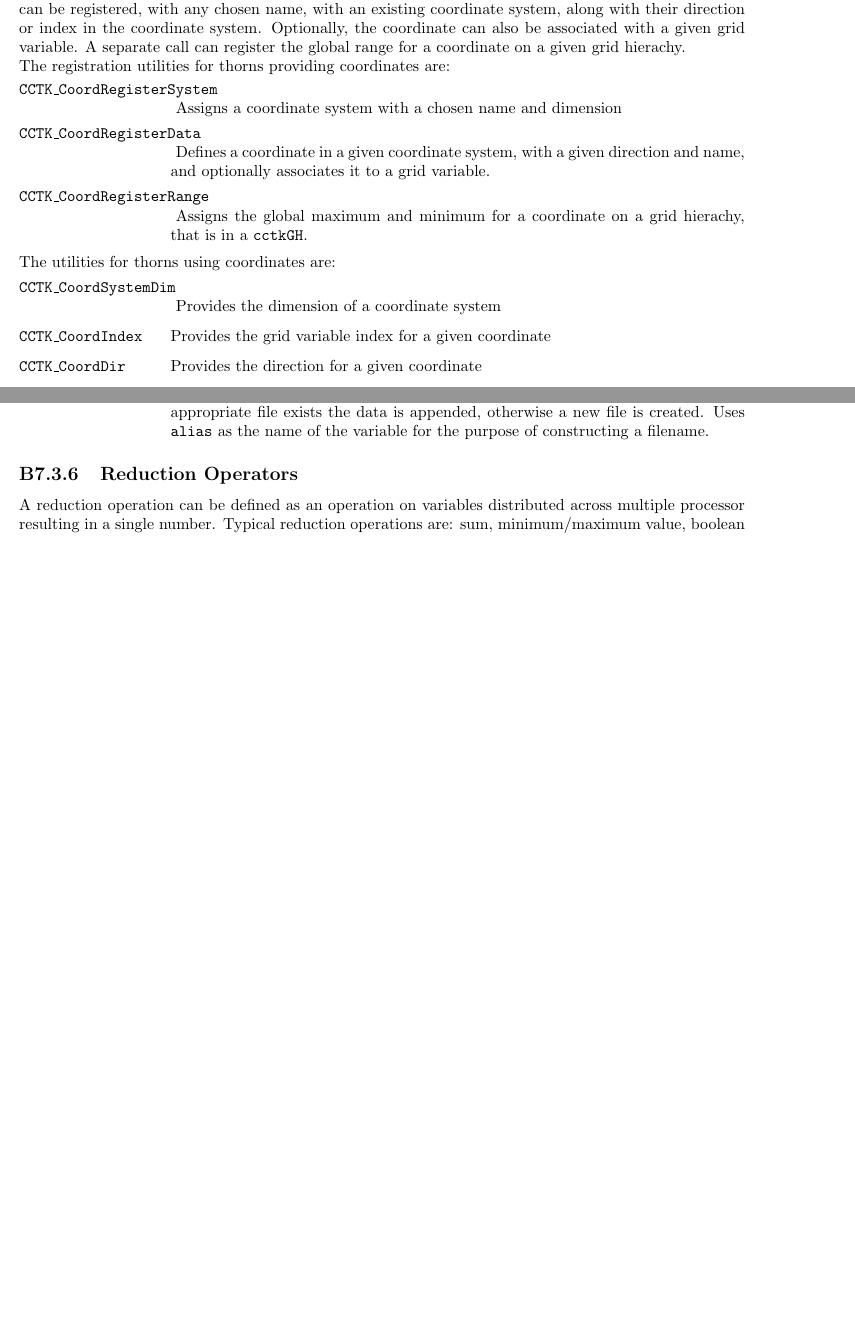
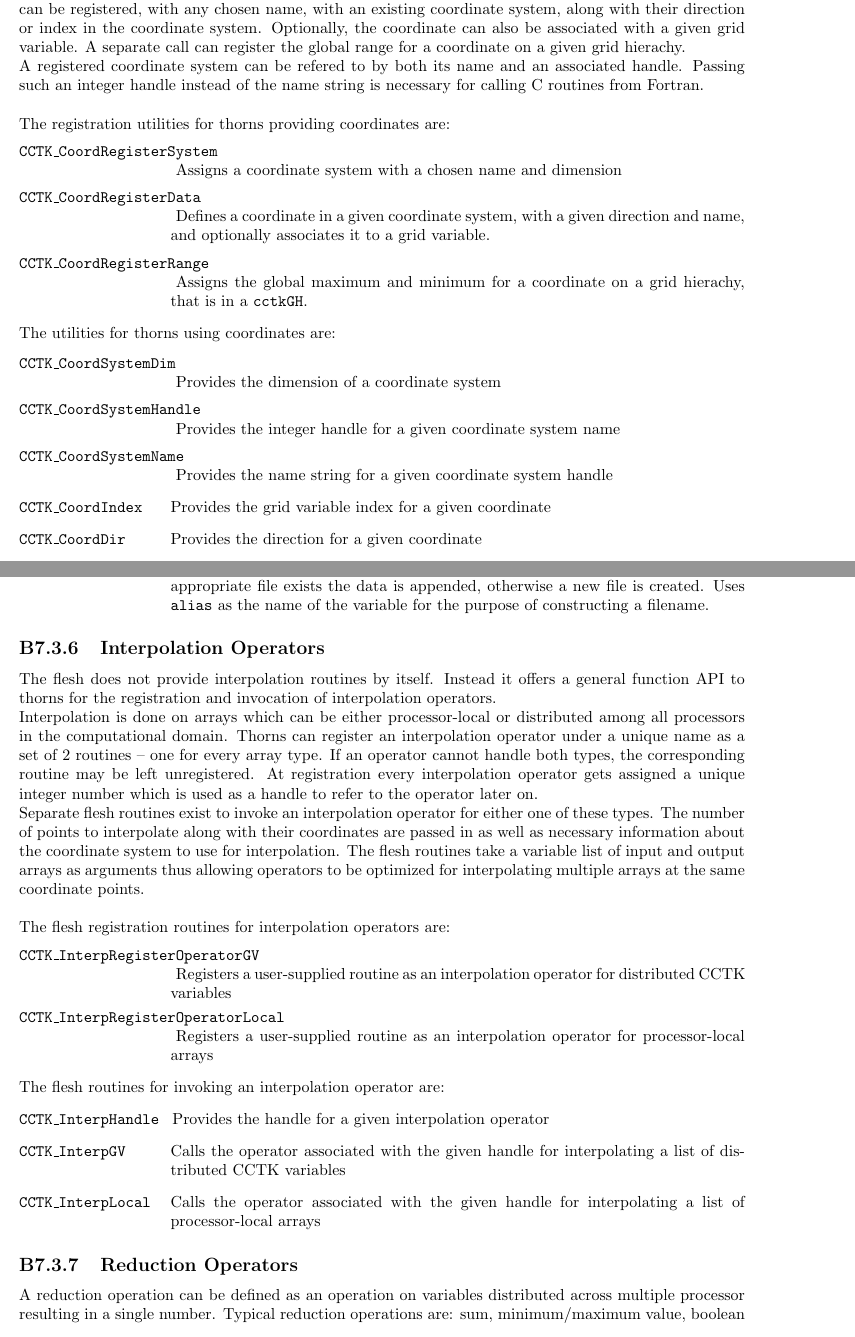
Before and after one commit to max-morris/Cactus, a LaTeX document (doc/UsersGuide/UsersGuide.tex, which reads doc/UsersGuide/ThornWriters.tex): two parts of pages 52 and 53 of 200 before the commit and two parts of pages 52 and 53 of 201 after it, joined at a grey line, cut so that both start at the same text, the shorter picture padded with empty space. Compiled offline with pdfLaTeX.

Commit message:
Added description for new coordinate routines and a section on interpolation.
git-svn-id: https://svn.cactuscode.org/flesh/trunk@2029 17b73243-c579-4c4c-a9d2-2d5706c11dac

```diff
--- a/doc/UsersGuide/ThornWriters.tex
+++ b/doc/UsersGuide/ThornWriters.tex
@@ -1950,4 +1940,0 @@ coordinate systems can be registered with the flesh, and a coordinate system mus
-any coordinates can be registered, since they must be associated with their corresponding system.
-Coordinates can be registered, with any chosen name, with an existing coordinate system, along with
-their direction or index in the coordinate system. Optionally, the coordinate can also be associated with
-a given grid variable. A separate call can register the global range for a coordinate on a given grid hierachy.
@@ -1954,3 +1951,14 @@ a given grid variable. A separate call can register the global range for a coord
+and a coordinate system must be registered before any coordinates can be
+registered, since they must be associated with their corresponding system.
+Coordinates can be registered, with any chosen name, with an existing coordinate
+system, along with their direction or index in the coordinate system.
+Optionally, the coordinate can also be associated with a given grid variable.
+A separate call can register the global range for a coordinate on a given grid
+hierachy.
+
+A registered coordinate system can be refered to by both its name and an
+associated handle. Passing such an integer handle instead of the name string
+is necessary for calling C routines from Fortran.\\
 
 The registration utilities for thorns providing coordinates are:
 \begin{Lentry}
@@ -1979,6 +1987,14 @@ The utilities for thorns using coordinates are:
 
 Provides the dimension of a coordinate system
 
+\item[{\tt CCTK\_CoordSystemHandle}]
+
+Provides the integer handle for a given coordinate system name
+
+\item[{\tt CCTK\_CoordSystemName}]
+
+Provides the name string for a given coordinate system handle
+
 \item[{\tt CCTK\_CoordIndex}]
 
 Provides the grid variable index for a given coordinate
@@ -2058,6 +2076,55 @@ of constructing a filename.
 
 \end{Lentry}
 
+
+%%%%%%%%%%%%%%%%%%%%%%%%%%%%%%%%%%%%%%%%%%%%%%%%%%%%%%%%%%%%%%%%%%%%%%%%%%%%%%
+\subsection{Interpolation Operators}
+\label{sec:inop}
+
+The flesh does not provide interpolation routines by itself. Instead it offers
+a general function API to thorns for the registration and invocation of
+interpolation operators.
+
+Interpolation is done on arrays which can be either processor-local or
+distributed among all processors in the computational domain. Thorns can
+register an interpolation operator under a unique name as a set of 2 routines --
+one for every array type. If an operator cannot handle both types, the
+corresponding routine may be left unregistered. At registration every
+interpolation operator gets assigned a unique integer number which is used as
+a handle to refer to the operator later on.
+
+Separate flesh routines exist to invoke an interpolation operator for either
+one of these types. The number of points to interpolate along with their
+coordinates are passed in as well as necessary information about the coordinate
+system to use for interpolation.
+The flesh routines take a variable list of input and output arrays as arguments
+thus allowing operators to be optimized for interpolating multiple arrays
+at the same coordinate points.\\
+
+The flesh registration routines for interpolation operators are:
+\begin{Lentry}
+  \item[{\tt CCTK\_InterpRegisterOperatorGV}]
+    Registers a user-supplied routine as an interpolation operator for
+    distributed CCTK variables
+  \item[{\tt CCTK\_InterpRegisterOperatorLocal}]
+    Registers a user-supplied routine as an interpolation operator for
+    processor-local arrays
+\end{Lentry}
+
+The flesh routines for invoking an interpolation operator are:
+\begin{Lentry}
+  \item[{\tt CCTK\_InterpHandle}]
+    Provides the handle for a given interpolation operator
+  \item[{\tt CCTK\_InterpGV}]
+    Calls the operator associated with the given handle
+    for interpolating a list of distributed CCTK variables
+  \item[{\tt CCTK\_InterpLocal}]
+    Calls the operator associated with the given handle
+    for interpolating a list of processor-local arrays
+\end{Lentry}
+
+
+%%%%%%%%%%%%%%%%%%%%%%%%%%%%%%%%%%%%%%%%%%%%%%%%%%%%%%%%%%%%%%%%%%%%%%%%%%%%%%
 \subsection{Reduction Operators}
 \label{sec:reop}
 
```
Also changed, not shown: doc/UsersGuide/ThornWriters.tex (31 more changed lines).
